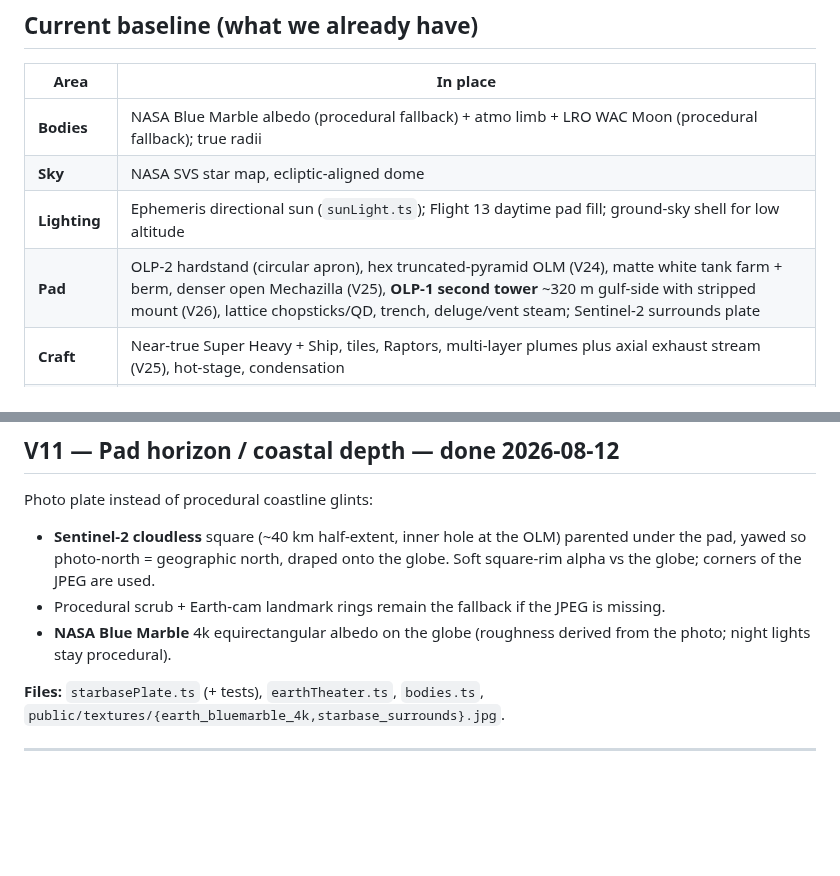
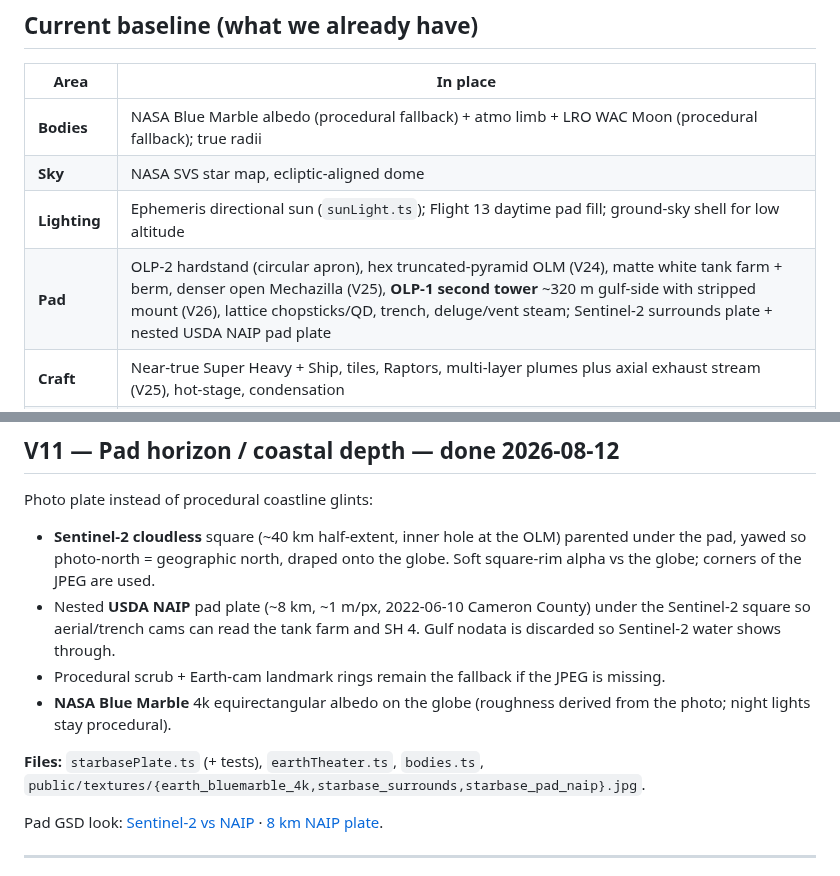
Before and after one commit to julerex/tothemoon, a Markdown page: docs/VISUAL_REALISM.md, 2 parts joined by grey strips. GitHub-like rendering; blank space fills up the shorter version.

```diff
--- a/docs/VISUAL_REALISM.md
+++ b/docs/VISUAL_REALISM.md
@@ -30,7 +30,7 @@ highlight clips in [STARSHIP_13.md](./STARSHIP_13.md) remain a look-reference.
 | **Bodies** | NASA Blue Marble albedo (procedural fallback) + atmo limb + LRO WAC Moon (procedural fallback); true radii |
 | **Sky** | NASA SVS star map, ecliptic-aligned dome |
 | **Lighting** | Ephemeris directional sun (`sunLight.ts`); Flight 13 daytime pad fill; ground-sky shell for low altitude |
-| **Pad** | OLP-2 hardstand (circular apron), hex truncated-pyramid OLM (V24), matte white tank farm + berm, denser open Mechazilla (V25), **OLP-1 second tower** ~320 m gulf-side with stripped mount (V26), lattice chopsticks/QD, trench, deluge/vent steam; Sentinel-2 surrounds plate |
+| **Pad** | OLP-2 hardstand (circular apron), hex truncated-pyramid OLM (V24), matte white tank farm + berm, denser open Mechazilla (V25), **OLP-1 second tower** ~320 m gulf-side with stripped mount (V26), lattice chopsticks/QD, trench, deluge/vent steam; Sentinel-2 surrounds plate + nested USDA NAIP pad plate |
 | **Craft** | Near-true Super Heavy + Ship, tiles, Raptors, multi-layer plumes plus axial exhaust stream (V25), hot-stage, condensation |
 | **FX** | Staging fallaway/flash, boostback flash, entry plasma, multi-layer lunar dust, ocean splash, Gulf catch plate |
 | **Cameras** | Trench, pad, chase (look-ahead/bank/finale bias), fin/gridfin, Auto-cam profiles (lunar + Flight 13) |
@@ -336,10 +336,13 @@ Longest scrub stretch; corridor already existed — punctuation, not new physics
 Photo plate instead of procedural coastline glints:
 
 - **Sentinel-2 cloudless** square (~40 km half-extent, inner hole at the OLM) parented under the pad, yawed so photo-north = geographic north, draped onto the globe. Soft square-rim alpha vs the globe; corners of the JPEG are used.
+- Nested **USDA NAIP** pad plate (~8 km, ~1 m/px, 2022-06-10 Cameron County) under the Sentinel-2 square so aerial/trench cams can read the tank farm and SH 4. Gulf nodata is discarded so Sentinel-2 water shows through.
 - Procedural scrub + Earth-cam landmark rings remain the fallback if the JPEG is missing.
 - **NASA Blue Marble** 4k equirectangular albedo on the globe (roughness derived from the photo; night lights stay procedural).
 
-**Files:** `starbasePlate.ts` (+ tests), `earthTheater.ts`, `bodies.ts`, `public/textures/{earth_bluemarble_4k,starbase_surrounds}.jpg`.
+**Files:** `starbasePlate.ts` (+ tests), `earthTheater.ts`, `bodies.ts`, `public/textures/{earth_bluemarble_4k,starbase_surrounds,starbase_pad_naip}.jpg`.
+
+Pad GSD look: [Sentinel-2 vs NAIP](starbase-sentinel-vs-naip.jpg) · [8 km NAIP plate](starbase-naip-8km.jpg).
 
 ---
 
```
Also changed, not shown: other parts of docs/VISUAL_REALISM.md (+6 -1 lines), docs/starbase-naip-8km.jpg (added), docs/starbase-sentinel-vs-naip.jpg (added).
